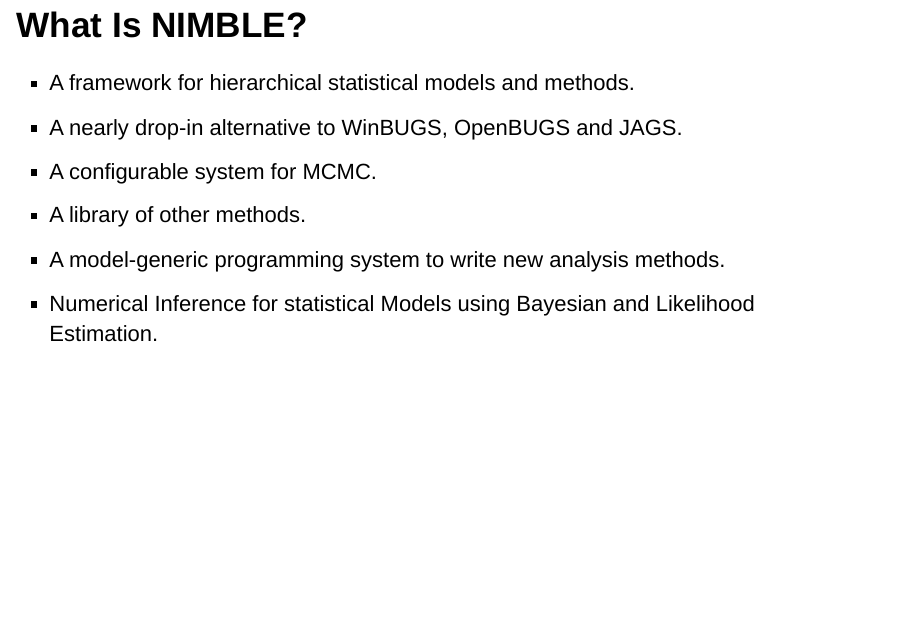
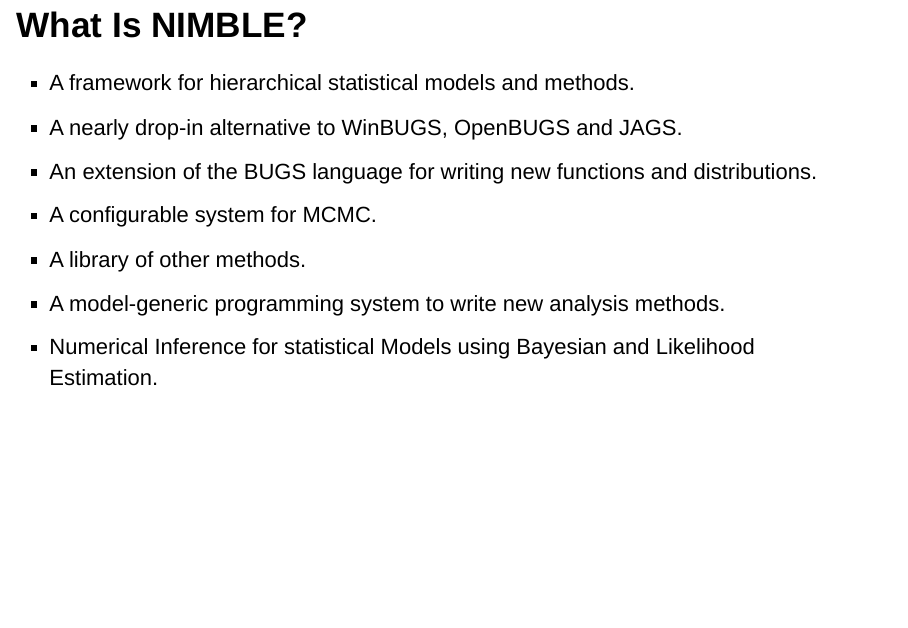
Before and after one commit to perrydv/nimble-TWS-workshop, an R Markdown document (Content/1. Introduction_to_NIMBLE/Introduction_to_NIMBLE.Rmd): page 3 of 28. Rendered offline with R 4.5, knitr and Pandoc, with nearby package versions; some code elsewhere in the file could not run offline.

Commit message:
update 6

```diff
--- a/Content/1. Introduction_to_NIMBLE/Introduction_to_NIMBLE.Rmd
+++ b/Content/1. Introduction_to_NIMBLE/Introduction_to_NIMBLE.Rmd
@@ -22,6 +22,7 @@
 
 - A framework for hierarchical statistical models and methods.
 - A nearly drop-in alternative to WinBUGS, OpenBUGS and JAGS.
+- An extension of the BUGS language for writing new functions and distributions.
 - A configurable system for MCMC.
 - A library of other methods.
 - A model-generic programming system to write new analysis methods.
```
Also changed, not shown: Content/1. Introduction_to_NIMBLE/Introduction_to_NIMBLE.html, Content/6. Strategies for improving MCMC/Strategies-for-improving-MCMC.html (deleted), Content/6. Strategies for improving MCMC/Strategies_for_improving_MCMC.html, Content/6. Strategies for improving MCMC/martin_results_with_slides/martin-state-space-model_efficiencyDetails.jpg, Content/6. Strategies for improving MCMC/martin_results_with_slides/martin-state-space-model_efficiencySummaryAll.jpg, Content/6. Strategies for improving MCMC/martin_results_with_slides/martin-state-space-model_paceSummaryAll.jpg, Content/6. Strategies for improving MCMC/martin_results_with_slides/martin-state-space-model_posteriorSummary.jpg, Content/6. Strategies for improving MCMC/martin_results_with_slides/martin_alt.RDS (added).
